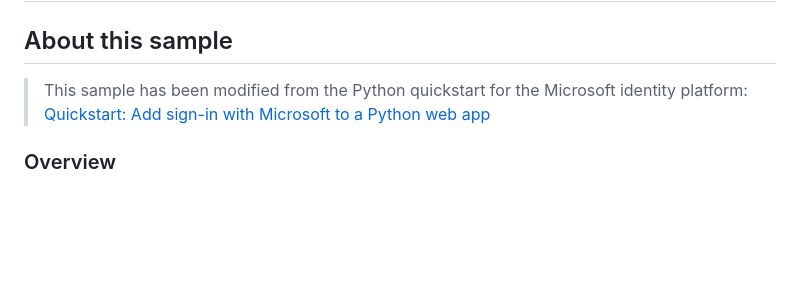
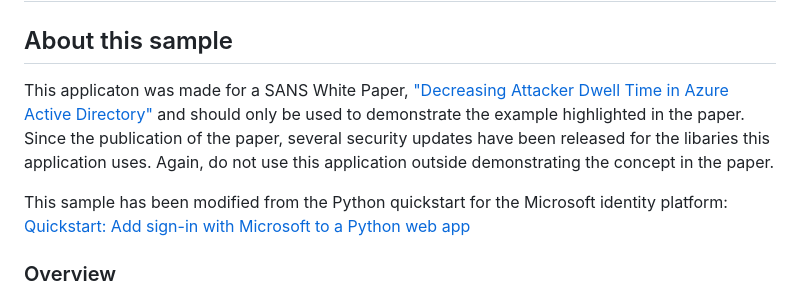
Before and after one commit to MarkMorow/AppConsentPhishingSample, a Markdown page: README.md, the part around the change. GitHub-like rendering; blank space fills up the shorter version.

Commit message:
Update README.md
Linking to SANS white paper and not to use this app outside of that.

```diff
--- a/README.md
+++ b/README.md
@@ -2,7 +2,9 @@
 
 ## About this sample
 
-> This sample has been modified from the Python quickstart for the Microsoft identity platform:
+This applicaton was made for a SANS White Paper, ["Decreasing Attacker Dwell Time in Azure Active Directory"](https://www.sans.org/white-papers/40390/) and should only be used to demonstrate the example highlighted in the paper. Since the publication of the paper, several security updates have been released for the libaries this application uses. Again, do not use this application outside demonstrating the concept in the paper.
+
+This sample has been modified from the Python quickstart for the Microsoft identity platform:
 [Quickstart: Add sign-in with Microsoft to a Python web app]("https://docs.microsoft.com/azure/active-directory/develop/quickstart-v2-python-webapp")
 
 ### Overview
```
